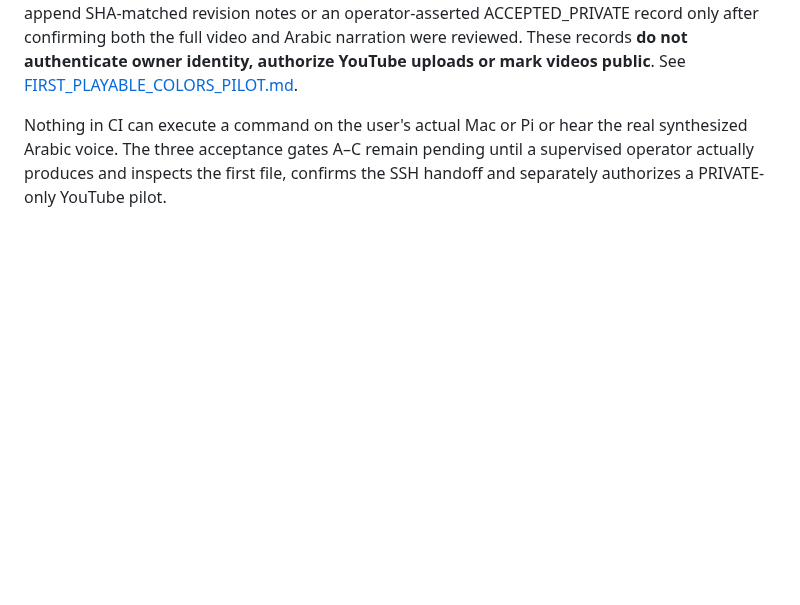
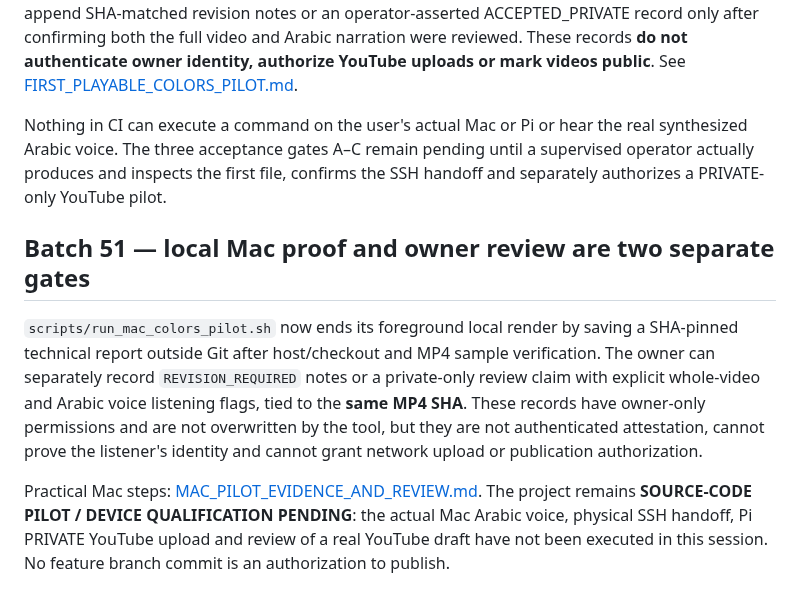
Before and after one commit to ali96adil/KidsStudio, a Markdown page: docs/MVP_FINISH_LINE.md, the part around the change. Drawn GitHub-style; blank space fills up the shorter version.

Commit message:
Batch 51: link owner Mac pilot evidence and acceptance runbook without changing publication gate

```diff
--- a/docs/MVP_FINISH_LINE.md
+++ b/docs/MVP_FINISH_LINE.md
@@ -77,3 +77,9 @@ The one-command Mac colors launcher now runs an actual SHA-pinned local MP4 cont
 The Mac one-command colors launcher now stores a non-overwriting 0600 JSON evidence report outside Git after independently checking real MP4 compatibility, a Mac host readiness run, and matching the checkout's clean source commit. The filename tracks the versioned MP4, so there is no "latest" ambiguity. A separate **python -m kidsstudio.mac_pilot_evidence review** command can append SHA-matched revision notes or an operator-asserted ACCEPTED_PRIVATE record only after confirming both the full video and Arabic narration were reviewed. These records **do not authenticate owner identity, authorize YouTube uploads or mark videos public**. See [FIRST_PLAYABLE_COLORS_PILOT.md](FIRST_PLAYABLE_COLORS_PILOT.md).
 
 Nothing in CI can execute a command on the user's actual Mac or Pi or hear the real synthesized Arabic voice. The three acceptance gates A–C remain pending until a supervised operator actually produces and inspects the first file, confirms the SSH handoff and separately authorizes a PRIVATE-only YouTube pilot.
+
+## Batch 51 — local Mac proof and owner review are two separate gates
+
+`scripts/run_mac_colors_pilot.sh` now ends its foreground local render by saving a SHA-pinned technical report outside Git after host/checkout and MP4 sample verification. The owner can separately record `REVISION_REQUIRED` notes or a private-only review claim with explicit whole-video and Arabic voice listening flags, tied to the **same MP4 SHA**. These records have owner-only permissions and are not overwritten by the tool, but they are not authenticated attestation, cannot prove the listener's identity and cannot grant network upload or publication authorization.
+
+Practical Mac steps: [MAC_PILOT_EVIDENCE_AND_REVIEW.md](MAC_PILOT_EVIDENCE_AND_REVIEW.md). The project remains **SOURCE-CODE PILOT / DEVICE QUALIFICATION PENDING**: the actual Mac Arabic voice, physical SSH handoff, Pi PRIVATE YouTube upload and review of a real YouTube draft have not been executed in this session. No feature branch commit is an authorization to publish.
```
